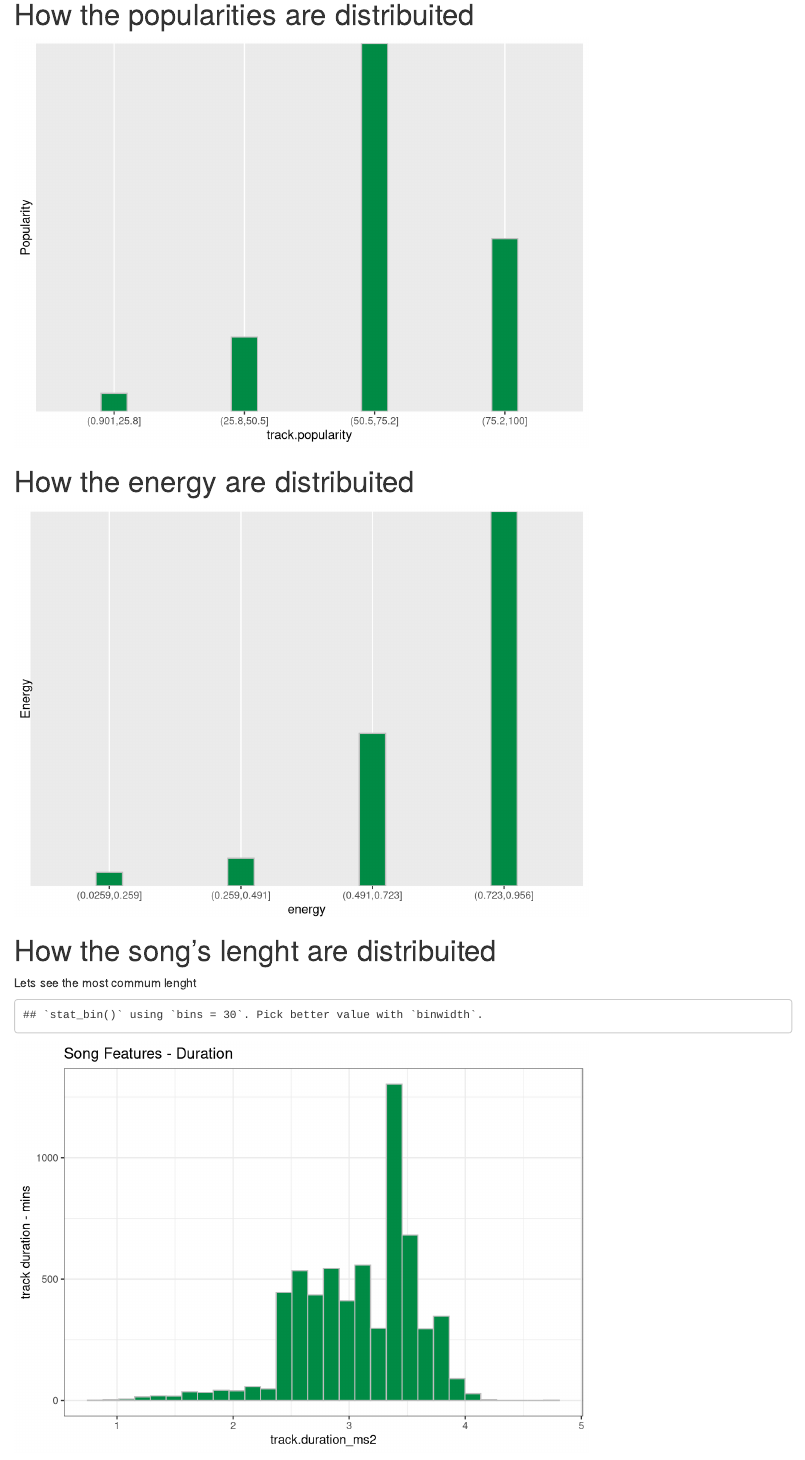
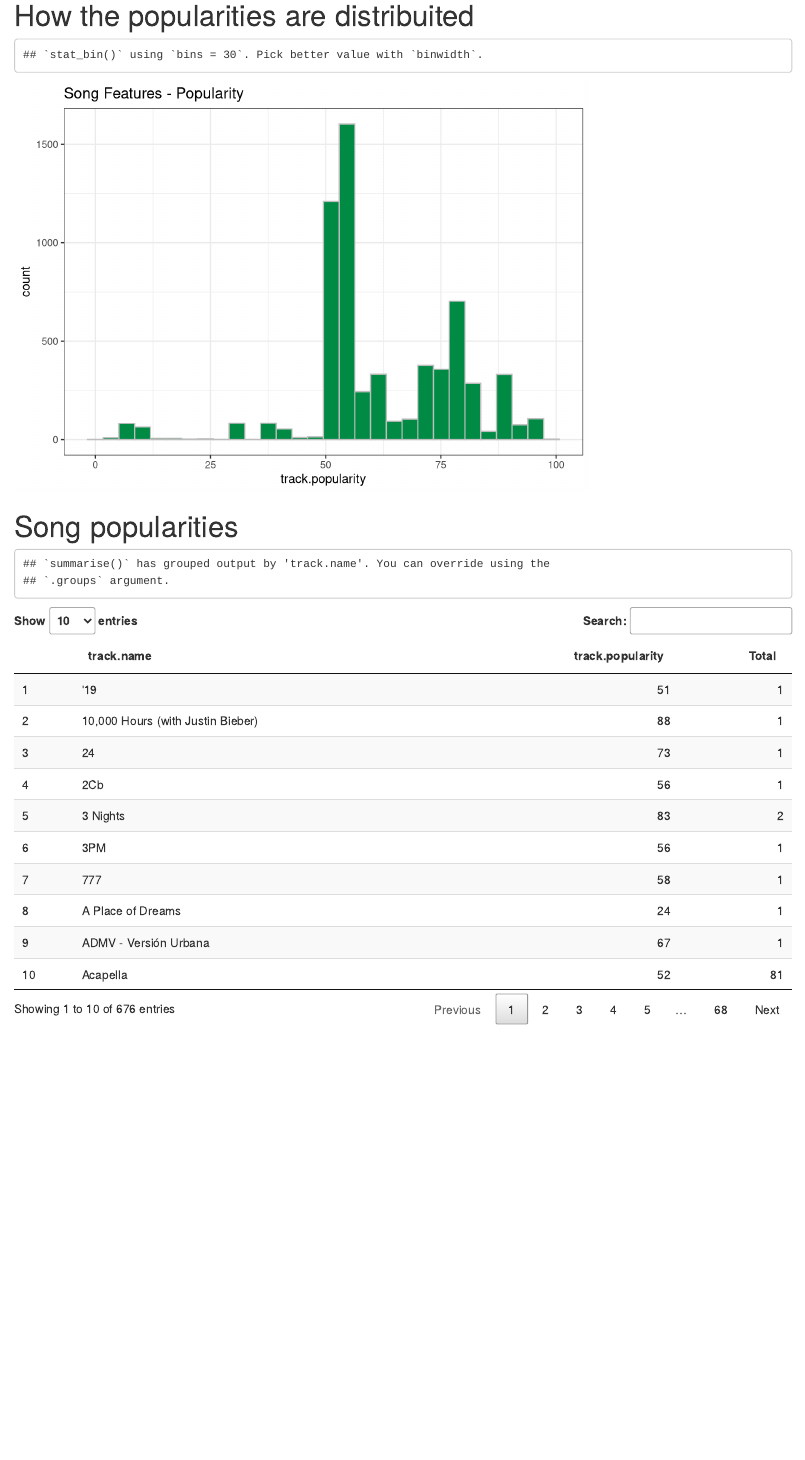
Before and after one commit to kmatusz/spotify_playlist, an R Markdown document (report.Rmd): the page in a window 1100 px wide, from 2440 px down before the commit and from 1970 px down after it, so that both start at the same text. Rendered offline with R 4.5, knitr and Pandoc, with nearby package versions.

Commit message:
with better plots

````diff
--- a/report.Rmd
+++ b/report.Rmd
@@ -42,7 +41,4 @@ glimpse(playlist_audio_features)
 
-```{r, echo=FALSE}
-summary(playlist_audio_features_sliced)
-```
 # How many songs of that type do we have in our playlist
 
 ```{r, echo=FALSE}
@@ -57,14 +53,23 @@ datatable(name)
 
 ```{r, echo=FALSE}
 library(dplyr)
-playlist_audio_features$track.popularity <- cut(playlist_audio_features$track.popularity, breaks = 4)
 playlist_audio_features %>%
   ggplot( aes(y=track.popularity ))+
-  geom_bar(width=0.2,col="grey", fill="springgreen4") +
+  geom_histogram(col="grey", fill="springgreen4") +
   coord_flip() +
-  scale_x_discrete(name="Popularity")  + theme_gray()
+  labs(title = "Song Features - Popularity") +
+  theme_bw()
 ```
 
+# Song popularities
+
+```{r,echo=FALSE}
+by_popularity <- playlist_audio_features %>%
+  group_by(track.name, track.popularity) %>%
+  dplyr::summarize(Total = n())
+datatable(by_popularity)
+
+```
 
 # How the energy are distribuited
 
````
Also changed, not shown: report.Rmd (1 more changed lines).
